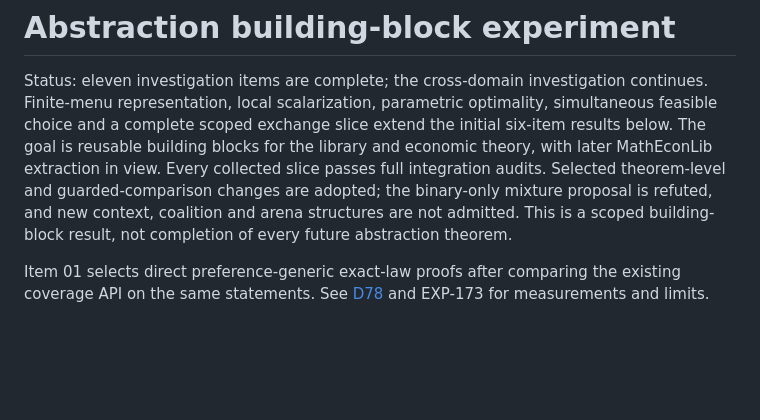
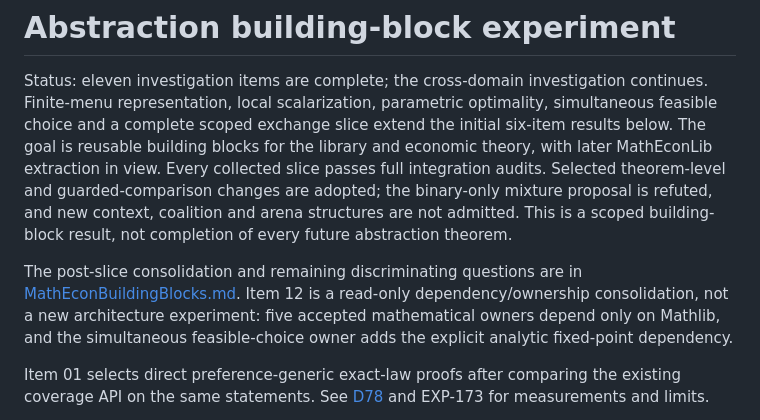
Before and after one commit to elazarg/GameTheory, a Markdown page: docs/AbstractionRedesignExperiment.md, the part around the change. Drawn GitHub-style; blank space fills up the shorter version.

Commit message:
docs: consolidate economic building-block ownership and admission gates

```diff
--- a/docs/AbstractionRedesignExperiment.md
+++ b/docs/AbstractionRedesignExperiment.md
@@ -10,6 +10,12 @@ passes full integration audits. Selected theorem-level and guarded-comparison
 changes are adopted; the binary-only mixture proposal is refuted, and new
 context, coalition and arena structures are not admitted. This is a scoped
 building-block result, not completion of every future abstraction theorem.
+
+The post-slice consolidation and remaining discriminating questions are in
+[MathEconBuildingBlocks.md](MathEconBuildingBlocks.md). Item 12 is a read-only
+dependency/ownership consolidation, not a new architecture experiment: five
+accepted mathematical owners depend only on Mathlib, and the simultaneous
+feasible-choice owner adds the explicit analytic fixed-point dependency.
 
 Item 01 selects direct preference-generic exact-law proofs after comparing the
 existing coverage API on the same statements. See [D78](decisions/D78-preference-generic-exact-law-bridges.md)
```
Also changed, not shown: docs/MathEconBuildingBlocks.md (added, +71 -0 lines).
